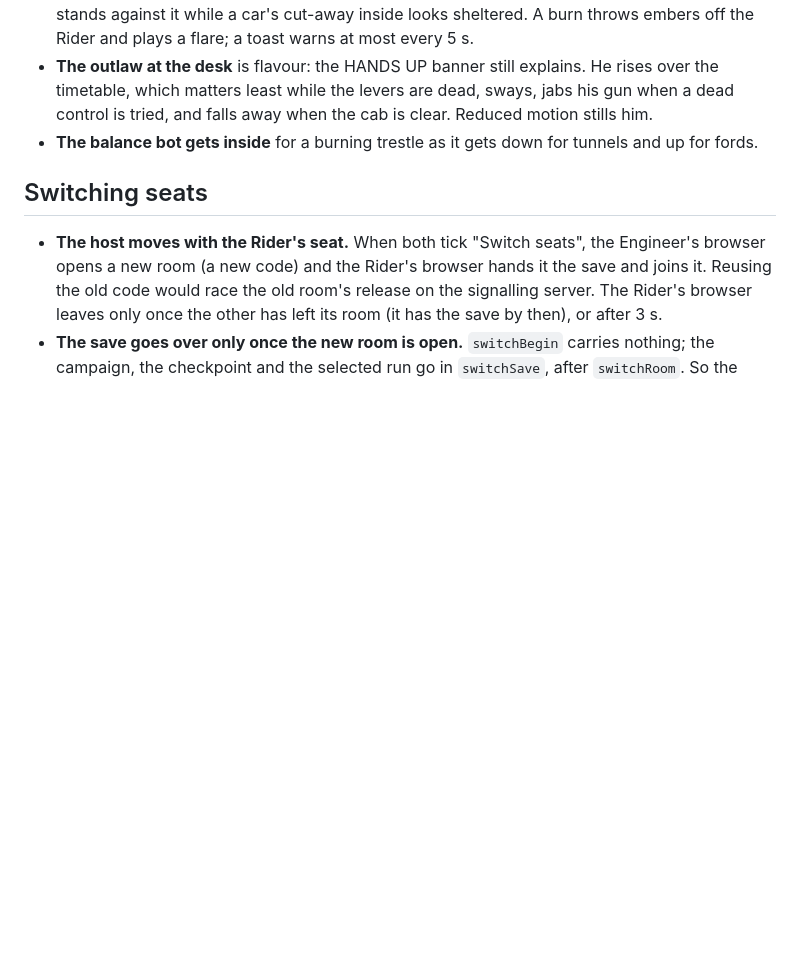
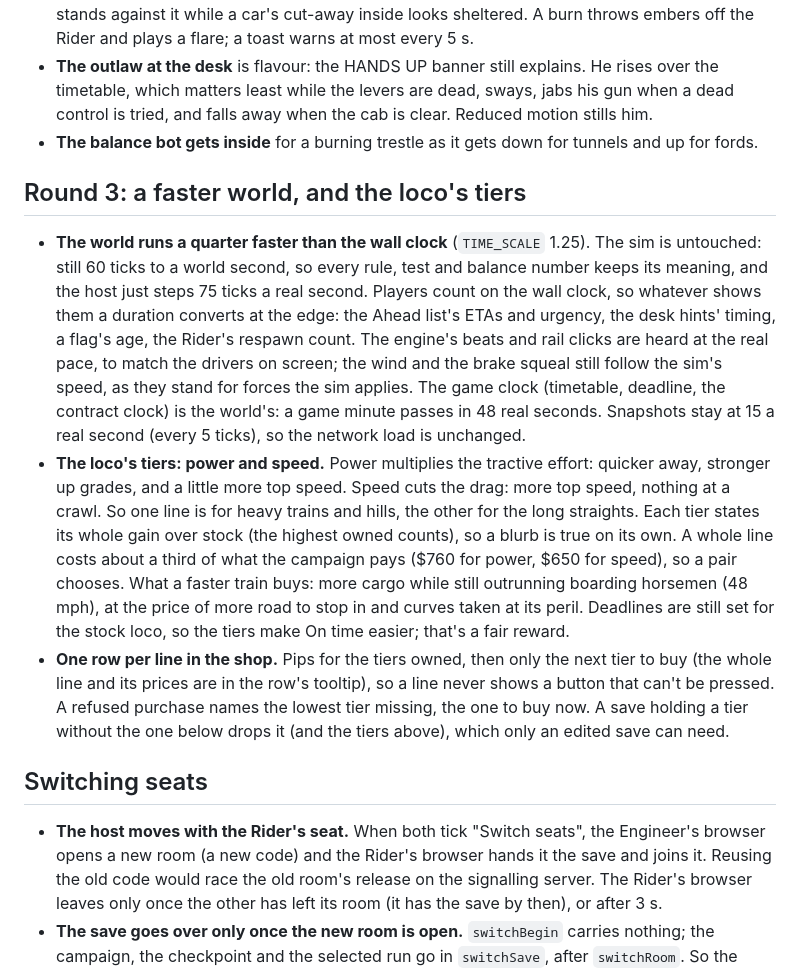
Before and after one commit to ekkeltype/spur, a Markdown page: DECISIONS.md, the part around the change. GitHub-like rendering; blank space fills up the shorter version.

```diff
--- a/DECISIONS.md
+++ b/DECISIONS.md
@@ -124,6 +124,12 @@ Tuned against `tests/balance.test.ts`: the autopilot drives while a bot Rider fi
 - **The outlaw at the desk** is flavour: the HANDS UP banner still explains. He rises over the timetable, which matters least while the levers are dead, sways, jabs his gun when a dead control is tried, and falls away when the cab is clear. Reduced motion stills him.
 - **The balance bot gets inside** for a burning trestle as it gets down for tunnels and up for fords.
 
+## Round 3: a faster world, and the loco's tiers
+
+- **The world runs a quarter faster than the wall clock** (`TIME_SCALE` 1.25). The sim is untouched: still 60 ticks to a world second, so every rule, test and balance number keeps its meaning, and the host just steps 75 ticks a real second. Players count on the wall clock, so whatever shows them a duration converts at the edge: the Ahead list's ETAs and urgency, the desk hints' timing, a flag's age, the Rider's respawn count. The engine's beats and rail clicks are heard at the real pace, to match the drivers on screen; the wind and the brake squeal still follow the sim's speed, as they stand for forces the sim applies. The game clock (timetable, deadline, the contract clock) is the world's: a game minute passes in 48 real seconds. Snapshots stay at 15 a real second (every 5 ticks), so the network load is unchanged.
+- **The loco's tiers: power and speed.** Power multiplies the tractive effort: quicker away, stronger up grades, and a little more top speed. Speed cuts the drag: more top speed, nothing at a crawl. So one line is for heavy trains and hills, the other for the long straights. Each tier states its whole gain over stock (the highest owned counts), so a blurb is true on its own. A whole line costs about a third of what the campaign pays ($760 for power, $650 for speed), so a pair chooses. What a faster train buys: more cargo while still outrunning boarding horsemen (48 mph), at the price of more road to stop in and curves taken at its peril. Deadlines are still set for the stock loco, so the tiers make On time easier; that's a fair reward.
+- **One row per line in the shop.** Pips for the tiers owned, then only the next tier to buy (the whole line and its prices are in the row's tooltip), so a line never shows a button that can't be pressed. A refused purchase names the lowest tier missing, the one to buy now. A save holding a tier without the one below drops it (and the tiers above), which only an edited save can need.
+
 ## Switching seats
 
 - **The host moves with the Rider's seat.** When both tick "Switch seats", the Engineer's browser opens a new room (a new code) and the Rider's browser hands it the save and joins it. Reusing the old code would race the old room's release on the signalling server. The Rider's browser leaves only once the other has left its room (it has the save by then), or after 3 s.
```
Also changed, not shown: README.md (+2 -2 lines), spur-spec.md (+17 -3 lines).
